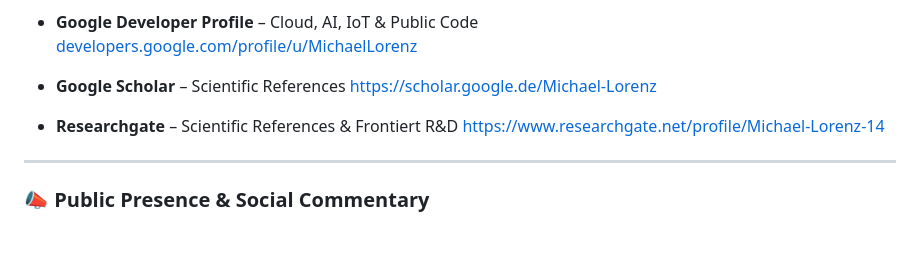
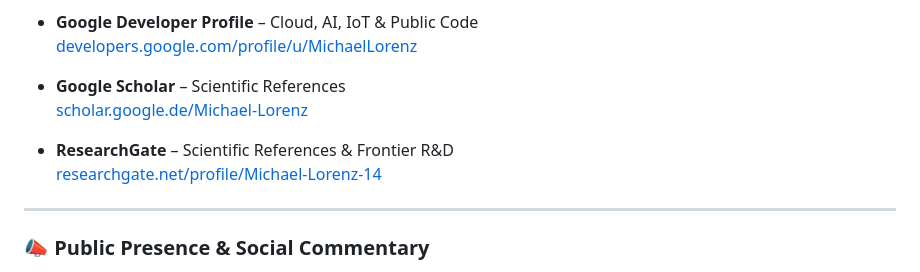
Before and after one commit to MICHAEL-L0RENZ/michael-lorenz-ai-engineer, a Markdown page: README.md, the part around the change. Drawn GitHub-style; blank space fills up the shorter version.

Commit message:
Fix markdown formatting for Google Scholar and ResearchGate links
Corrected improper line breaks and improved link readability for Google Scholar and ResearchGate entries in the platform section. Ensured consistent markdown syntax with proper spacing and semantic link labels for improved rendering and indexing.

```diff
--- a/README.md
+++ b/README.md
@@ -35,10 +35,10 @@ I'm especially passionate about developing **AI-powered frameworks** that integr
   [developers.google.com/profile/u/MichaelLorenz](https://developers.google.com/profile/u/michaellorenz)
 
 - **Google Scholar** – Scientific References
-  [https://scholar.google.de/Michael-Lorenz](https://scholar.google.de/citations?user=_avA-RAAAAAJ&hl=de)
+  [scholar.google.de/Michael-Lorenz](https://scholar.google.de/citations?user=_avA-RAAAAAJ&hl=de)
 
- - **Researchgate** – Scientific References & Frontiert R&D
-  [https://www.researchgate.net/profile/Michael-Lorenz-14](https://www.researchgate.net/profile/Michael-Lorenz-14)
+- **ResearchGate** – Scientific References & Frontier R&D
+  [researchgate.net/profile/Michael-Lorenz-14](https://www.researchgate.net/profile/Michael-Lorenz-14)
 
 ---
 
```
